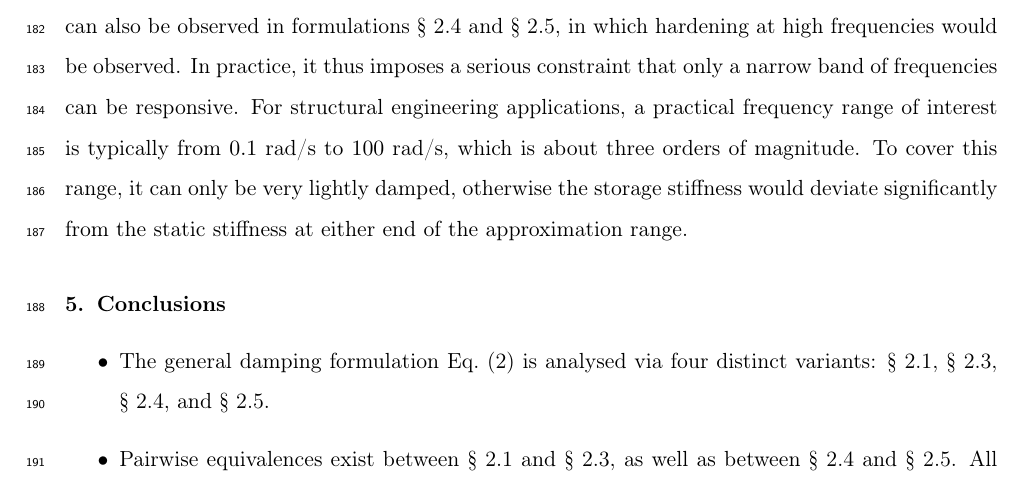
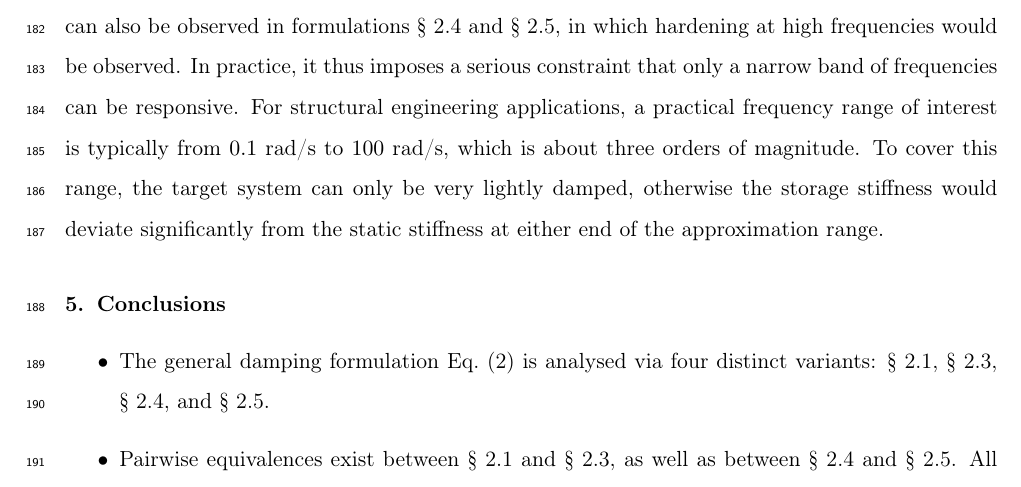
Before and after one commit to TLCFEM/nonviscous-damping, a LaTeX paper (UNIDAMPING.tex, which reads SEC/EX.tex): part of page 14 of 15, cut so that both start at the same text. Compiled offline with pdfLaTeX.

Commit message:
fix: correct phrasing for damping constraints in frequency range discussion

```diff
--- a/SEC/EX.tex
+++ b/SEC/EX.tex
@@ -91,4 +91,4 @@ The storage stiffness could even unrealistically decrease below zero under certa
 Similar phenomena can also be observed in formulations \secref{sec:v_dep_k} and \secref{sec:v_dep_m}, in which hardening at high frequencies would be observed.
 In practice, it thus imposes a serious constraint that only a narrow band of frequencies can be responsive.
 For structural engineering applications, a practical frequency range of interest is typically from \num{0.1} rad/s to \num{100} rad/s, which is about three orders of magnitude.
-To cover this range, it can only be very lightly damped, otherwise the storage stiffness would deviate significantly from the static stiffness at either end of the approximation range.
+To cover this range, the target system can only be very lightly damped, otherwise the storage stiffness would deviate significantly from the static stiffness at either end of the approximation range.
```
